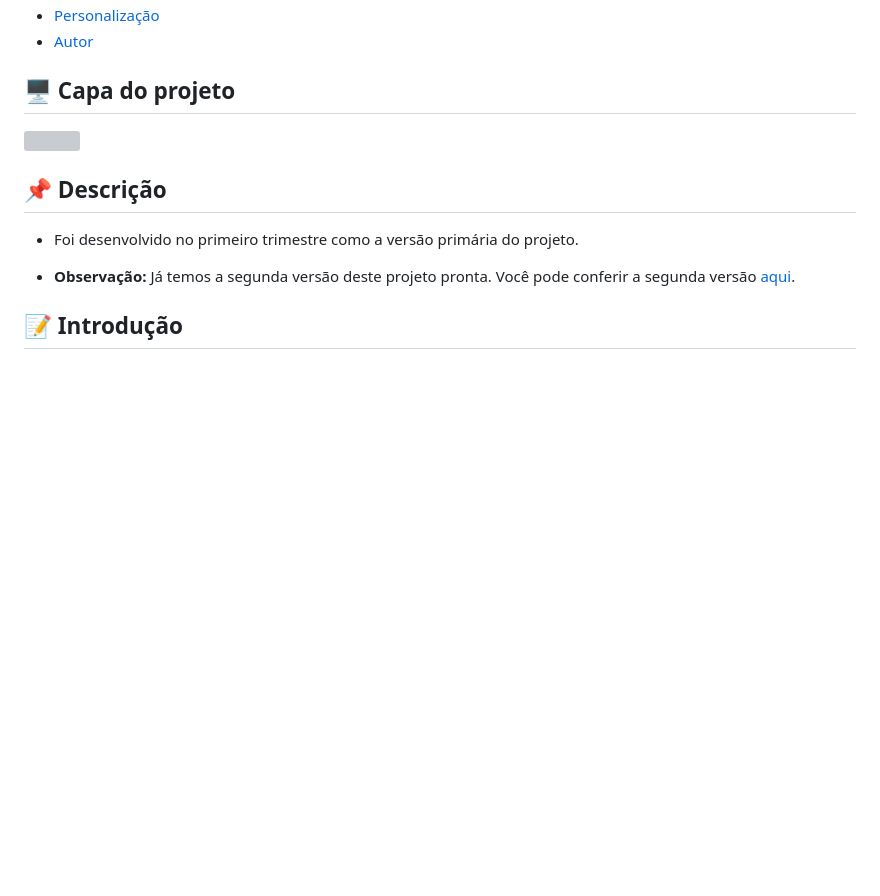
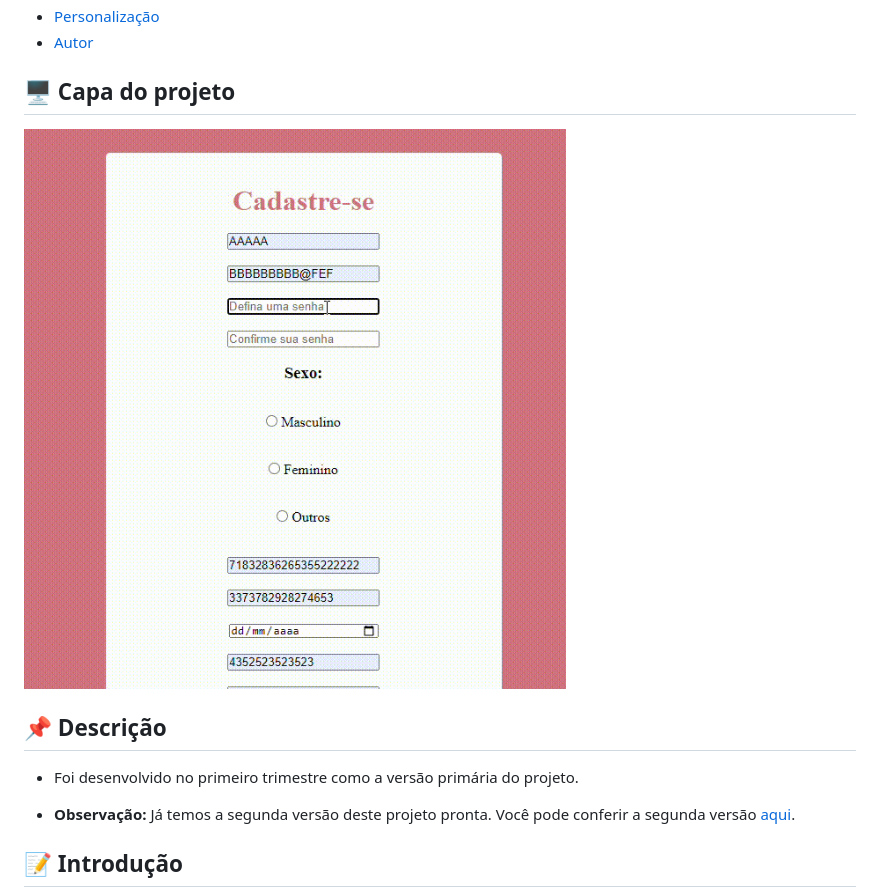
Before and after one commit to Witoriabeatriz/Cadastro-versao-primaria, a Markdown page: README.md, the part around the change. Rendered like a GitHub page; blank space fills up the shorter version; grey boxes are pictures that could not be loaded.

Commit message:
atualização video

```diff
--- a/README.md
+++ b/README.md
@@ -18,7 +18,7 @@ Projeto realizado para desenvolver o aprendizado em validações de campos em um
 
 ## 🖥️ Capa do projeto
 
-<img src="imgs/cadastro1.gif">
+<img src="imgs/funcionando.gif">
 
 ## 📌 Descrição
 
```
